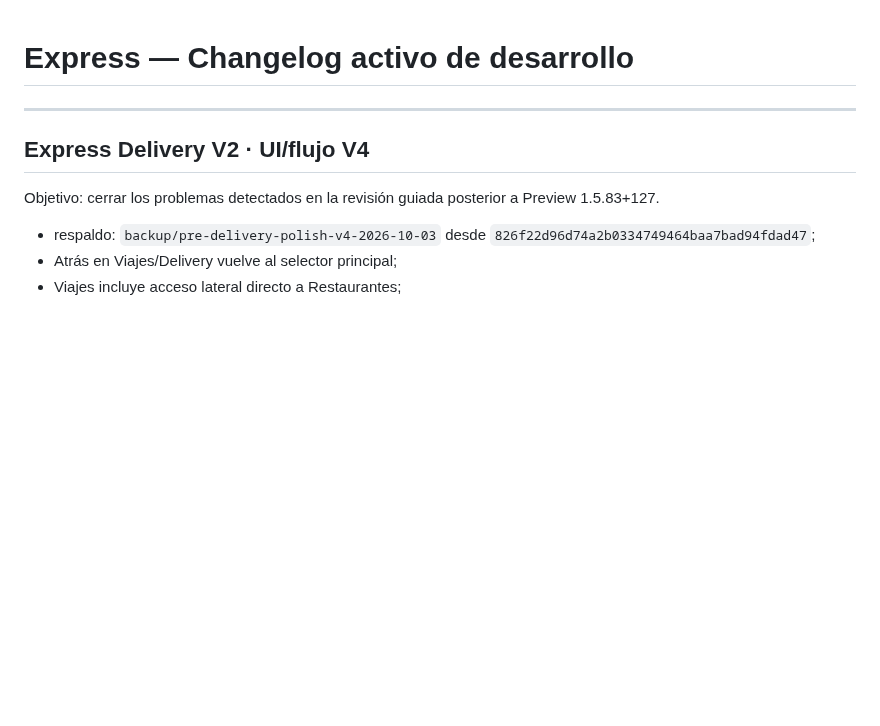
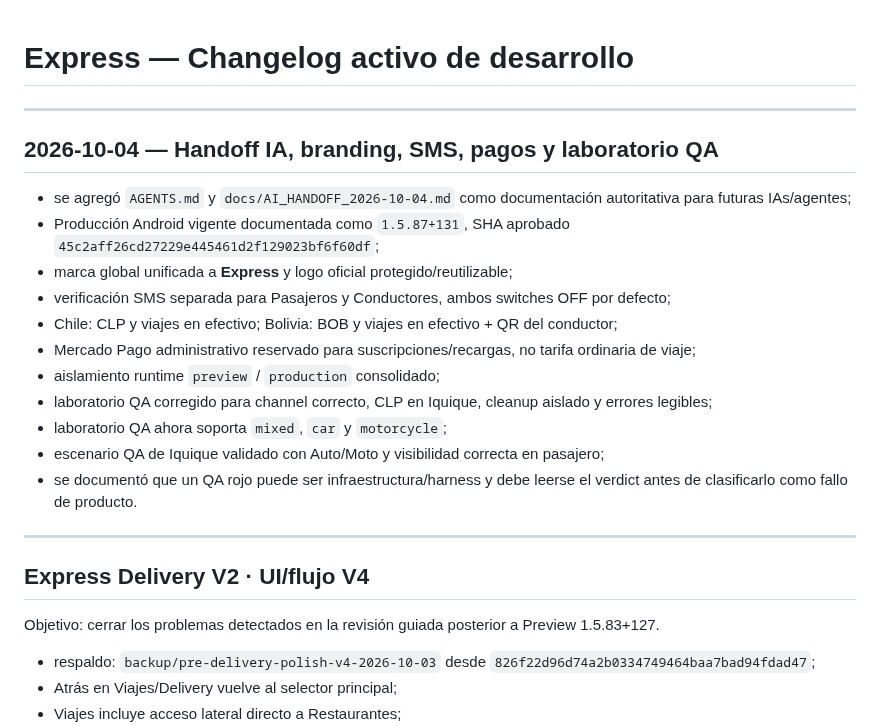
Before and after one commit to jorge2610g/Expressdelivery, a Markdown page: docs/CHANGELOG_ACTIVE.md, the part around the change. Drawn GitHub-style; blank space fills up the shorter version.

Commit message:
docs: record October 4 Express handoff state

```diff
--- a/docs/CHANGELOG_ACTIVE.md
+++ b/docs/CHANGELOG_ACTIVE.md
@@ -1,4 +1,20 @@
 # Express — Changelog activo de desarrollo
+
+---
+
+## 2026-10-04 — Handoff IA, branding, SMS, pagos y laboratorio QA
+
+- se agregó `AGENTS.md` y `docs/AI_HANDOFF_2026-10-04.md` como documentación autoritativa para futuras IAs/agentes;
+- Producción Android vigente documentada como `1.5.87+131`, SHA aprobado `45c2aff26cd27229e445461d2f129023bf6f60df`;
+- marca global unificada a **Express** y logo oficial protegido/reutilizable;
+- verificación SMS separada para Pasajeros y Conductores, ambos switches OFF por defecto;
+- Chile: CLP y viajes en efectivo; Bolivia: BOB y viajes en efectivo + QR del conductor;
+- Mercado Pago administrativo reservado para suscripciones/recargas, no tarifa ordinaria de viaje;
+- aislamiento runtime `preview` / `production` consolidado;
+- laboratorio QA corregido para channel correcto, CLP en Iquique, cleanup aislado y errores legibles;
+- laboratorio QA ahora soporta `mixed`, `car` y `motorcycle`;
+- escenario QA de Iquique validado con Auto/Moto y visibilidad correcta en pasajero;
+- se documentó que un QA rojo puede ser infraestructura/harness y debe leerse el verdict antes de clasificarlo como fallo de producto.
 
 ---
 
```
